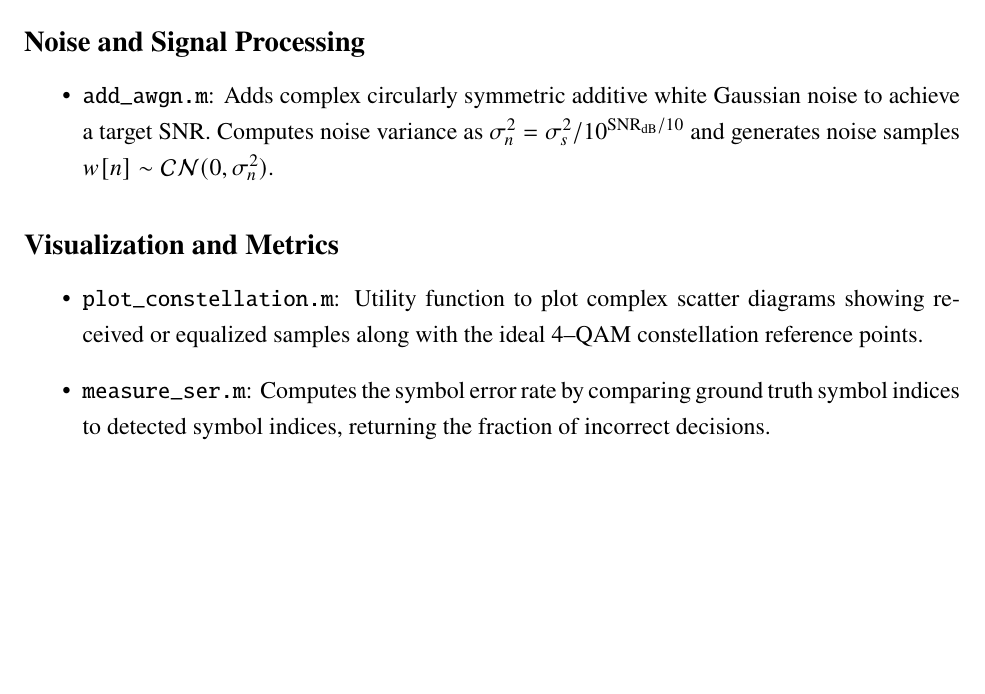
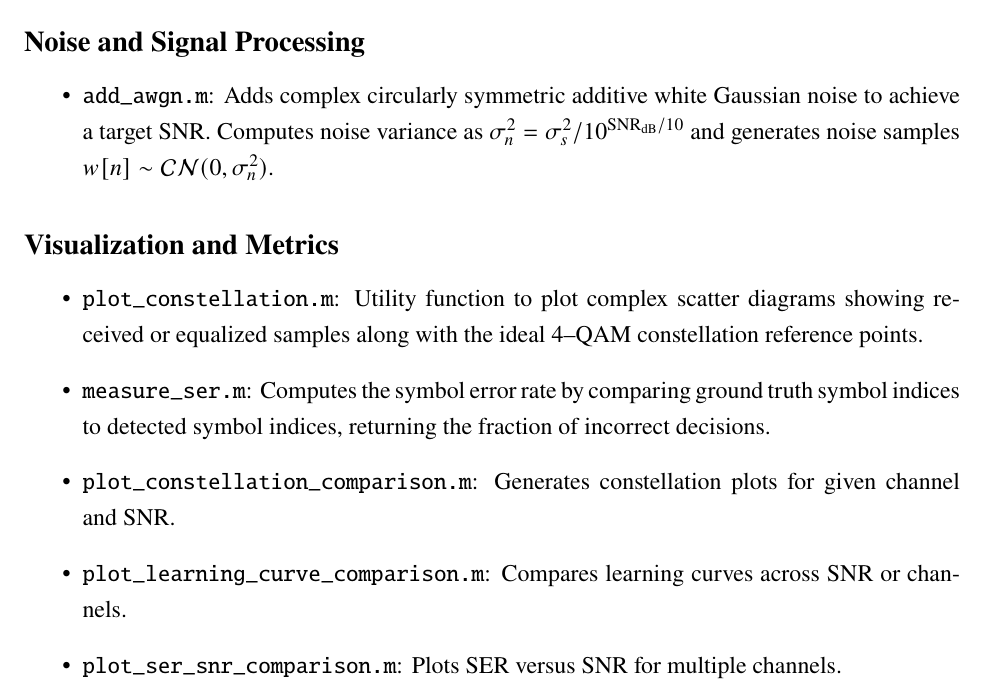
Before and after one commit to franklinyin/fall25matlab, a LaTeX paper (ecse512/final_project_512/report/ecse512_report.tex): part of page 20 of 20, cut so that both start at the same text, the shorter picture padded with empty space. Compiled offline with pdfLaTeX.

Commit message:
main updated

```diff
--- a/ecse512/final_project_512/report/ecse512_report.tex
+++ b/ecse512/final_project_512/report/ecse512_report.tex
@@ -489,6 +489,9 @@ This appendix describes the MATLAB source files and their purpose. All files are
 \begin{itemize}
 \item \texttt{plot\_constellation.m}: Utility function to plot complex scatter diagrams showing received or equalized samples along with the ideal 4--QAM constellation reference points.
 \item \texttt{measure\_ser.m}: Computes the symbol error rate by comparing ground truth symbol indices to detected symbol indices, returning the fraction of incorrect decisions.
+\item \texttt{plot\_constellation\_comparison.m}: Generates constellation plots for given channel and SNR.
+\item \texttt{plot\_learning\_curve\_comparison.m}: Compares learning curves across SNR or channels.
+\item \texttt{plot\_ser\_snr\_comparison.m}: Plots SER versus SNR for multiple channels.
 \end{itemize}
 
 \end{document}
```
Also changed, not shown: 1 other file.
